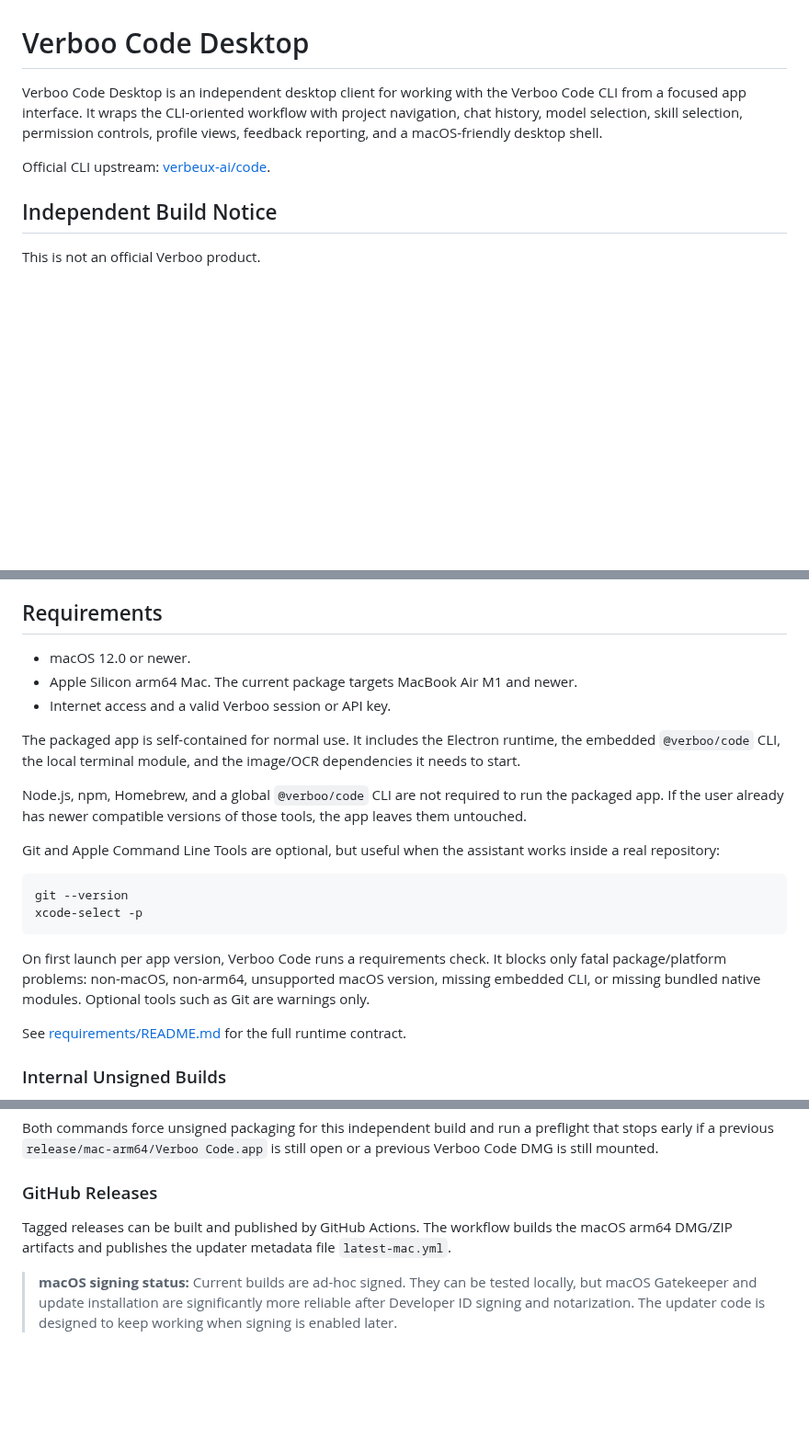
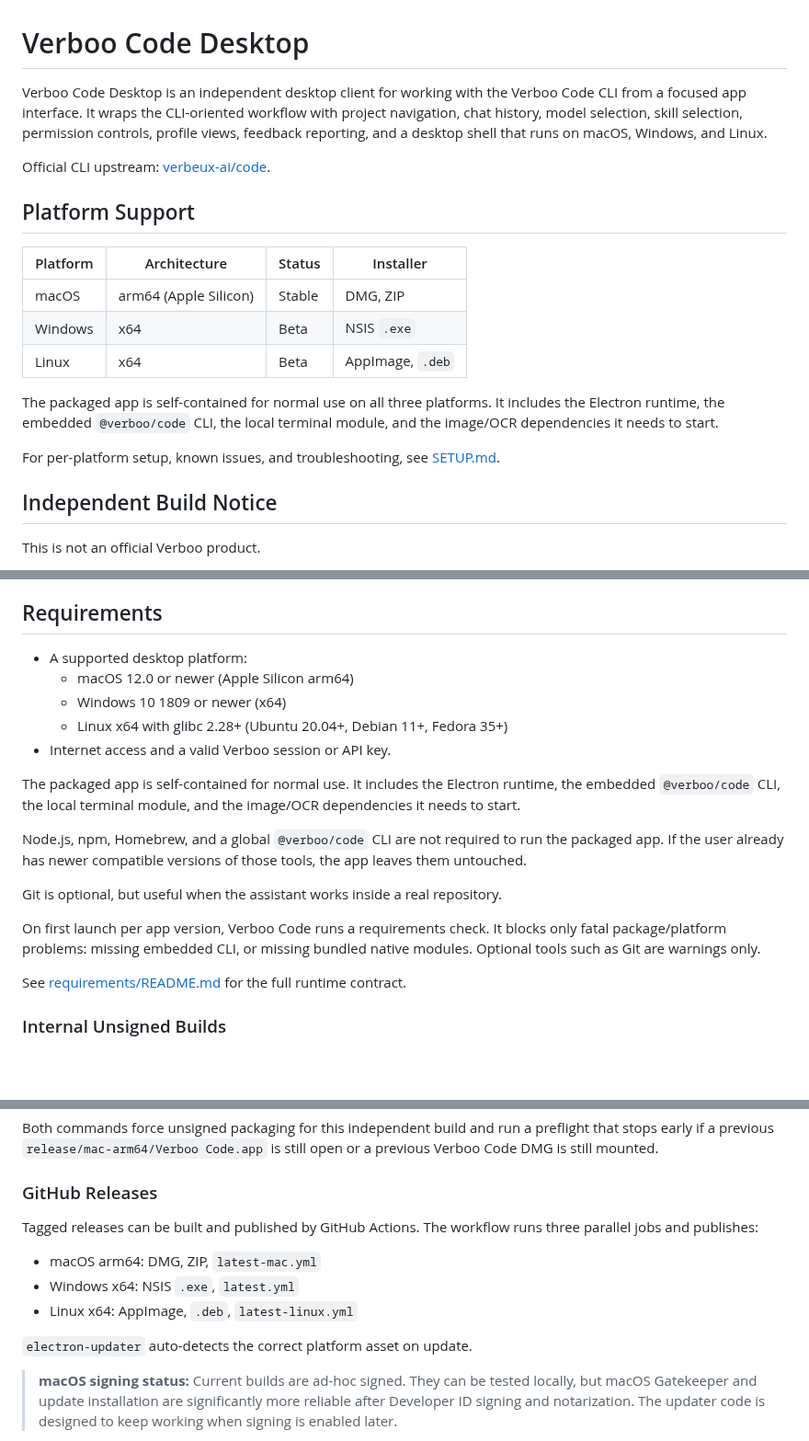
Before and after one commit to graseeel/verboo_app, a Markdown page: README.md, 3 parts joined by grey strips. Shown at 92% size. Drawn GitHub-style; blank space fills up the shorter version.

````diff
--- a/README.md
+++ b/README.md
@@ -1,8 +1,23 @@
 # Verboo Code Desktop
 
-Verboo Code Desktop is an independent desktop client for working with the Verboo Code CLI from a focused app interface. It wraps the CLI-oriented workflow with project navigation, chat history, model selection, skill selection, permission controls, profile views, feedback reporting, and a macOS-friendly desktop shell.
+Verboo Code Desktop is an independent desktop client for working with the Verboo Code CLI from a focused app interface. It wraps the CLI-oriented workflow with project navigation, chat history, model selection, skill selection, permission controls, profile views, feedback reporting, and a desktop shell that runs on macOS, Windows, and Linux.
 
 Official CLI upstream: [verbeux-ai/code](https://github.com/verbeux-ai/code).
+
+## Platform Support
+
+| Platform | Architecture | Status | Installer |
+|----------|--------------|--------|-----------|
+| macOS | arm64 (Apple Silicon) | Stable | DMG, ZIP |
+| Windows | x64 | Beta | NSIS `.exe` |
+| Linux | x64 | Beta | AppImage, `.deb` |
+
+The packaged app is self-contained for normal use on all three platforms. It
+includes the Electron runtime, the embedded `@verboo/code` CLI, the local
+terminal module, and the image/OCR dependencies it needs to start.
+
+For per-platform setup, known issues, and troubleshooting, see
+[SETUP.md](SETUP.md).
 
 ## Independent Build Notice
 
@@ -26,8 +41,10 @@ Use this app as an experimental community/independent desktop build. Expect bugs
 
 ## Requirements
 
-- macOS 12.0 or newer.
-- Apple Silicon arm64 Mac. The current package targets MacBook Air M1 and newer.
+- A supported desktop platform:
+  - macOS 12.0 or newer (Apple Silicon arm64)
+  - Windows 10 1809 or newer (x64)
+  - Linux x64 with glibc 2.28+ (Ubuntu 20.04+, Debian 11+, Fedora 35+)
 - Internet access and a valid Verboo session or API key.
 
 The packaged app is self-contained for normal use. It includes the Electron
@@ -38,18 +55,11 @@ Node.js, npm, Homebrew, and a global `@verboo/code` CLI are not required to run
 the packaged app. If the user already has newer compatible versions of those
 tools, the app leaves them untouched.
 
-Git and Apple Command Line Tools are optional, but useful when the assistant
-works inside a real repository:
-
-```bash
-git --version
-xcode-select -p
-```
+Git is optional, but useful when the assistant works inside a real repository.
 
 On first launch per app version, Verboo Code runs a requirements check. It
-blocks only fatal package/platform problems: non-macOS, non-arm64, unsupported
-macOS version, missing embedded CLI, or missing bundled native modules. Optional
-tools such as Git are warnings only.
+blocks only fatal package/platform problems: missing embedded CLI, or missing
+bundled native modules. Optional tools such as Git are warnings only.
 
 See [requirements/README.md](requirements/README.md) for the full runtime
 contract.
@@ -103,9 +113,14 @@ is still open or a previous Verboo Code DMG is still mounted.
 
 ### GitHub Releases
 
-Tagged releases can be built and published by GitHub Actions. The workflow builds
-the macOS arm64 DMG/ZIP artifacts and publishes the updater metadata file
-`latest-mac.yml`.
+Tagged releases can be built and published by GitHub Actions. The workflow runs
+three parallel jobs and publishes:
+
+- macOS arm64: DMG, ZIP, `latest-mac.yml`
+- Windows x64: NSIS `.exe`, `latest.yml`
+- Linux x64: AppImage, `.deb`, `latest-linux.yml`
+
+`electron-updater` auto-detects the correct platform asset on update.
 
 > **macOS signing status:** Current builds are ad-hoc signed. They can be tested
 > locally, but macOS Gatekeeper and update installation are significantly more
````
Also changed, not shown: SETUP.md (added, +144 -0 lines), assets/branding/verboo.png (added), 15 other files.
